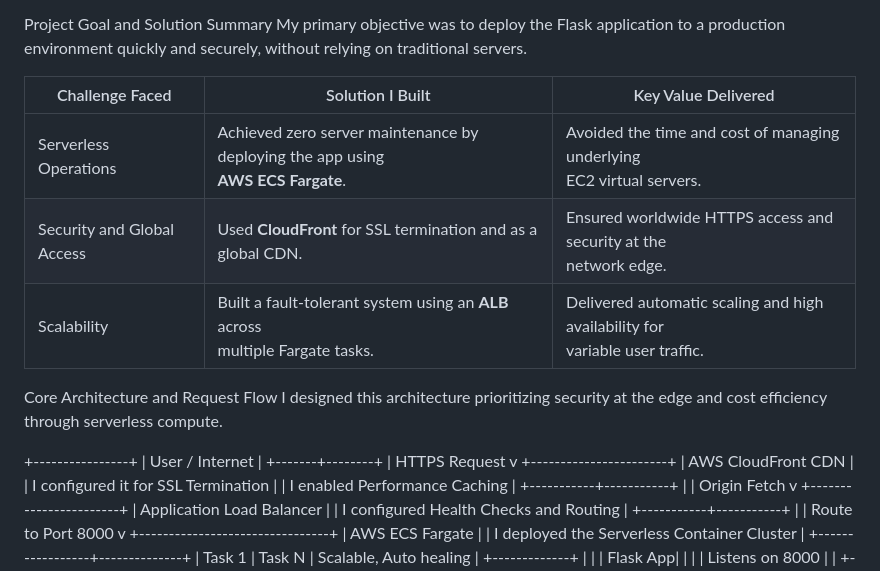
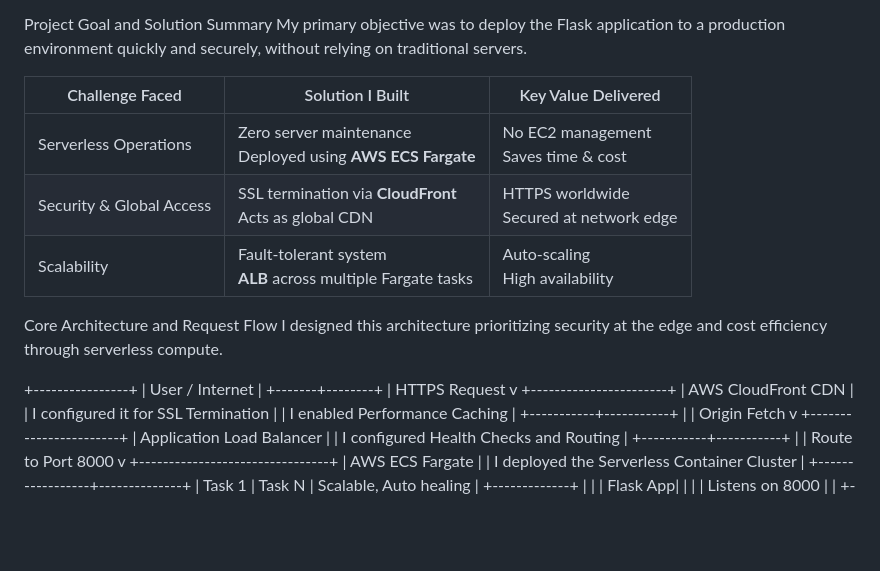
Before and after one commit to seed111/my-blog, a Markdown page: README.md, the part around the change. GitHub-like rendering; blank space fills up the shorter version.

Commit message:
Refine project goal and solution summary in README
Updated the project goal and solution summary for clarity and conciseness. Reformatted the challenges, solutions, and key values for better readability.

```diff
--- a/README.md
+++ b/README.md
@@ -6,18 +6,19 @@ This project documents the complete, production ready deployment of a Python Fla
 Project Goal and Solution Summary
 My primary objective was to deploy the Flask application to a production environment quickly and securely, without relying on traditional servers.
 
-| Challenge Faced            | Solution I Built                                               | Key Value Delivered                                         |
-|----------------------------|---------------------------------------------------------------|------------------------------------------------------------|
-| Serverless Operations      | Achieved zero server maintenance by deploying the app using<br>**AWS ECS Fargate**. | Avoided the time and cost of managing underlying<br>EC2 virtual servers. |
-| Security and Global Access | Used **CloudFront** for SSL termination and as a global CDN. | Ensured worldwide HTTPS access and security at the<br>network edge. |
-| Scalability                | Built a fault-tolerant system using an **ALB** across<br>multiple Fargate tasks. | Delivered automatic scaling and high availability for<br>variable user traffic. |
+| Challenge Faced           | Solution I Built                                     | Key Value Delivered                           |
+|---------------------------|-----------------------------------------------------|-----------------------------------------------|
+| Serverless Operations     | Zero server maintenance<br>Deployed using **AWS ECS Fargate** | No EC2 management<br>Saves time & cost       |
+| Security & Global Access  | SSL termination via **CloudFront**<br>Acts as global CDN | HTTPS worldwide<br>Secured at network edge   |
+| Scalability               | Fault-tolerant system<br>**ALB** across multiple Fargate tasks | Auto-scaling<br>High availability            |
+
 
 
 Core Architecture and Request Flow
 I designed this architecture prioritizing security at the edge and cost efficiency through serverless compute.
 
 +----------------+
-|    User / Internet    |
+|    User / Internet |
 +-------+--------+
         |
       HTTPS Request
```
